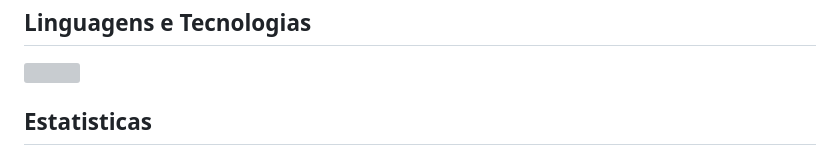
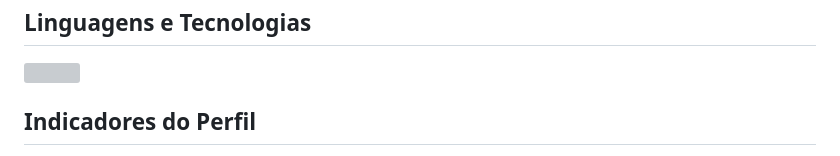
Before and after one commit to brunoatson1/brunoatson1, a Markdown page: README.md, the part around one of its changes. Drawn GitHub-style; grey boxes are pictures that could not be loaded.

```diff
--- a/README.md
+++ b/README.md
@@ -26,5 +26,5 @@ Atuar na construcao de solucoes baseadas em IA para produtos, processos e fluxos
   <img src="https://skillicons.dev/icons?i=python,fastapi,ts,nextjs,postgres,redis,tailwind,git,github,vscode" />
 </p>
 
-## Estatisticas
+## Indicadores do Perfil
 
```
Also changed, not shown: other parts of README.md (+4 -4 lines).
